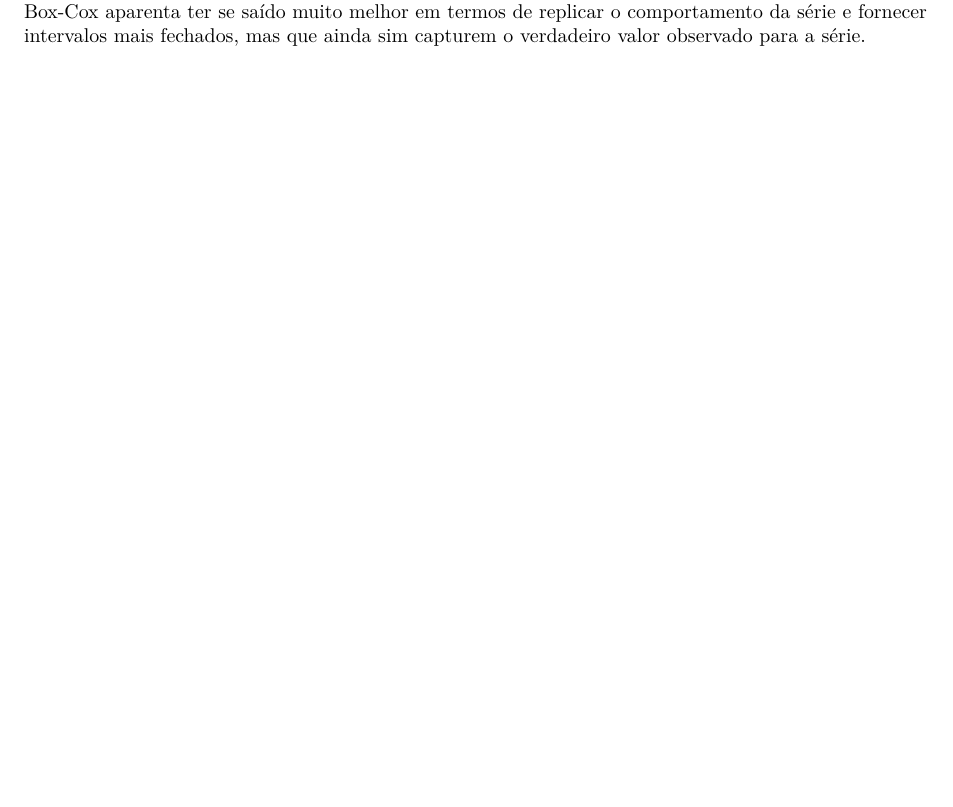
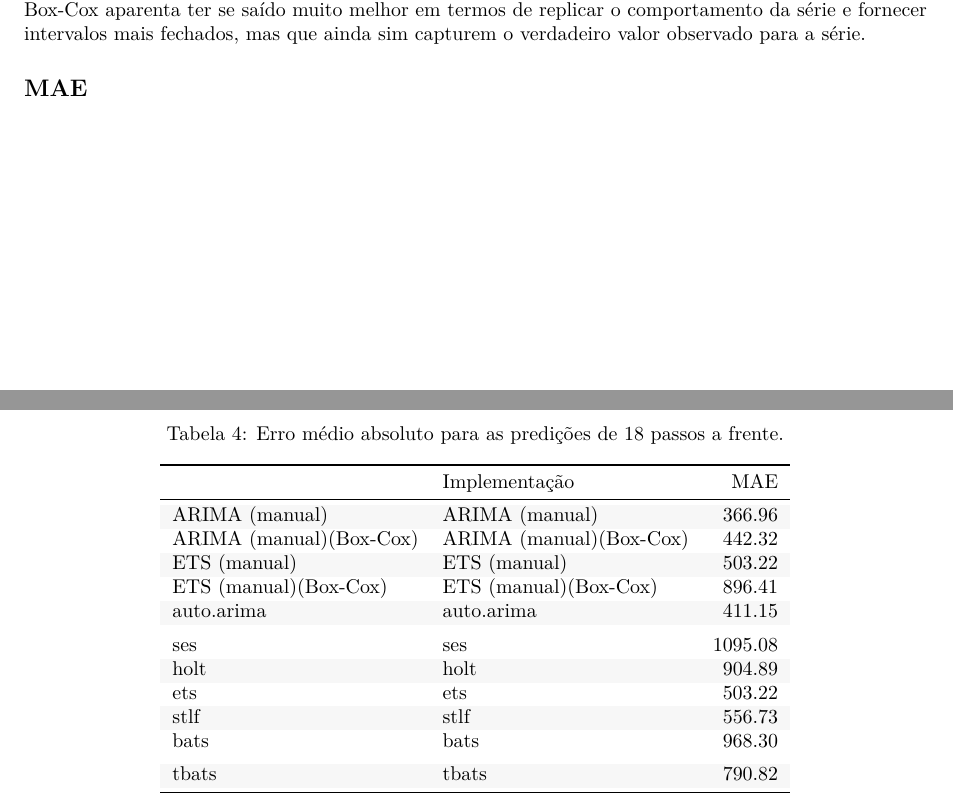
Before and after one commit to Voz-bonita/TimeSeries-T2, an R Markdown document (relatorio.rmd): part of page 5 of 5 before the commit and two parts of pages 5 and 6 of 6 after it, the two joined at a grey line, cut so that both start at the same text, the shorter picture padded with empty space. Rendered offline with R 4.5, knitr and Pandoc, then LaTeX, with nearby package versions.

Commit message:
Tabela com MAE no relatório

```diff
--- a/relatorio.rmd
+++ b/relatorio.rmd
@@ -113,3 +113,14 @@ Uma vez que o modelo ETS escolhido sem a transformação de Box-Cox falhou para
 \end{figure}
 
 Um ponto interessante é que embora ambas as previsões intervalares para os dois modelos contenham os resultados reais (linha em vermelho), tem-se que o modelo ETS sem a transformação e Box-Cox aparenta ter se saído muito melhor em termos de replicar o comportamento da série e fornecer intervalos mais fechados, mas que ainda sim capturem o verdadeiro valor observado para a série.
+
+## MAE
+
+\begin{table}[!h]
+
+\caption{Erro médio absoluto para as predições de 18 passos a frente.}
+\centering
+\begin{tabular}[t]{llr}
+\toprule
+  & Implementação & MAE\\
+\midrule
@@ -115,0 +132,7 @@ Um ponto interessante é que embora ambas as previsões intervalares para os doi
+\addlinespace
+ses & ses & 1095.08\\
+\cellcolor{gray!6}{holt} & \cellcolor{gray!6}{holt} & \cellcolor{gray!6}{904.89}\\
+ets & ets & 503.22\\
+\cellcolor{gray!6}{stlf} & \cellcolor{gray!6}{stlf} & \cellcolor{gray!6}{556.73}\\
+bats & bats & 968.30\\
+\addlinespace
```
Also changed, not shown: main.r (+4 -1 lines), relatorio.rmd (9 more changed lines).
